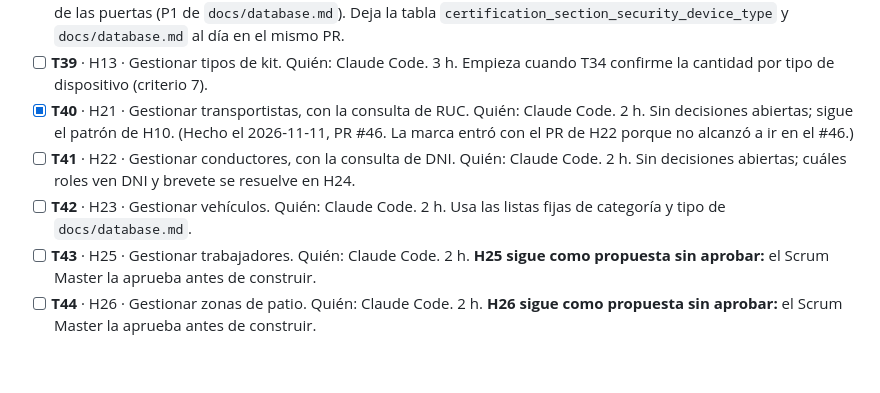
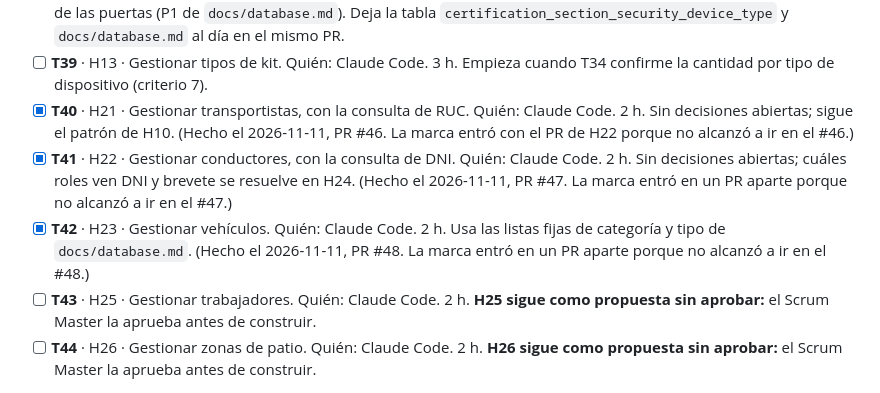
Before and after one commit to Cerati1998/SIGLA-TOS, a Markdown page: docs/sprint-2.md, the part around the change. Drawn GitHub-style; blank space fills up the shorter version.

Commit message:
docs(H22, H23): T41 y T42 terminadas y tablas en código
Co-Authored-By: Claude Opus 5.5 (1M context) <noreply@anthropic.com>

```diff
--- a/docs/sprint-2.md
+++ b/docs/sprint-2.md
@@ -53,8 +53,8 @@ Con T25 a T37 ya construidas, el usuario pidió sumar más trabajo para el miér
 - [ ] **T38** · H12 · Definir qué dispositivos lleva cada sección. Quién: Claude Code. 3 h. Empieza cuando T34 cierre la duda de las puertas (P1 de `docs/database.md`). Deja la tabla `certification_section_security_device_type` y `docs/database.md` al día en el mismo PR.
 - [ ] **T39** · H13 · Gestionar tipos de kit. Quién: Claude Code. 3 h. Empieza cuando T34 confirme la cantidad por tipo de dispositivo (criterio 7).
 - [x] **T40** · H21 · Gestionar transportistas, con la consulta de RUC. Quién: Claude Code. 2 h. Sin decisiones abiertas; sigue el patrón de H10. (Hecho el 2026-11-11, PR #46. La marca entró con el PR de H22 porque no alcanzó a ir en el #46.)
-- [ ] **T41** · H22 · Gestionar conductores, con la consulta de DNI. Quién: Claude Code. 2 h. Sin decisiones abiertas; cuáles roles ven DNI y brevete se resuelve en H24.
-- [ ] **T42** · H23 · Gestionar vehículos. Quién: Claude Code. 2 h. Usa las listas fijas de categoría y tipo de `docs/database.md`.
+- [x] **T41** · H22 · Gestionar conductores, con la consulta de DNI. Quién: Claude Code. 2 h. Sin decisiones abiertas; cuáles roles ven DNI y brevete se resuelve en H24. (Hecho el 2026-11-11, PR #47. La marca entró en un PR aparte porque no alcanzó a ir en el #47.)
+- [x] **T42** · H23 · Gestionar vehículos. Quién: Claude Code. 2 h. Usa las listas fijas de categoría y tipo de `docs/database.md`. (Hecho el 2026-11-11, PR #48. La marca entró en un PR aparte porque no alcanzó a ir en el #48.)
 - [ ] **T43** · H25 · Gestionar trabajadores. Quién: Claude Code. 2 h. **H25 sigue como propuesta sin aprobar:** el Scrum Master la aprueba antes de construir.
 - [ ] **T44** · H26 · Gestionar zonas de patio. Quién: Claude Code. 2 h. **H26 sigue como propuesta sin aprobar:** el Scrum Master la aprueba antes de construir.
 
```
Also changed, not shown: docs/database.md (+6 -6 lines).
